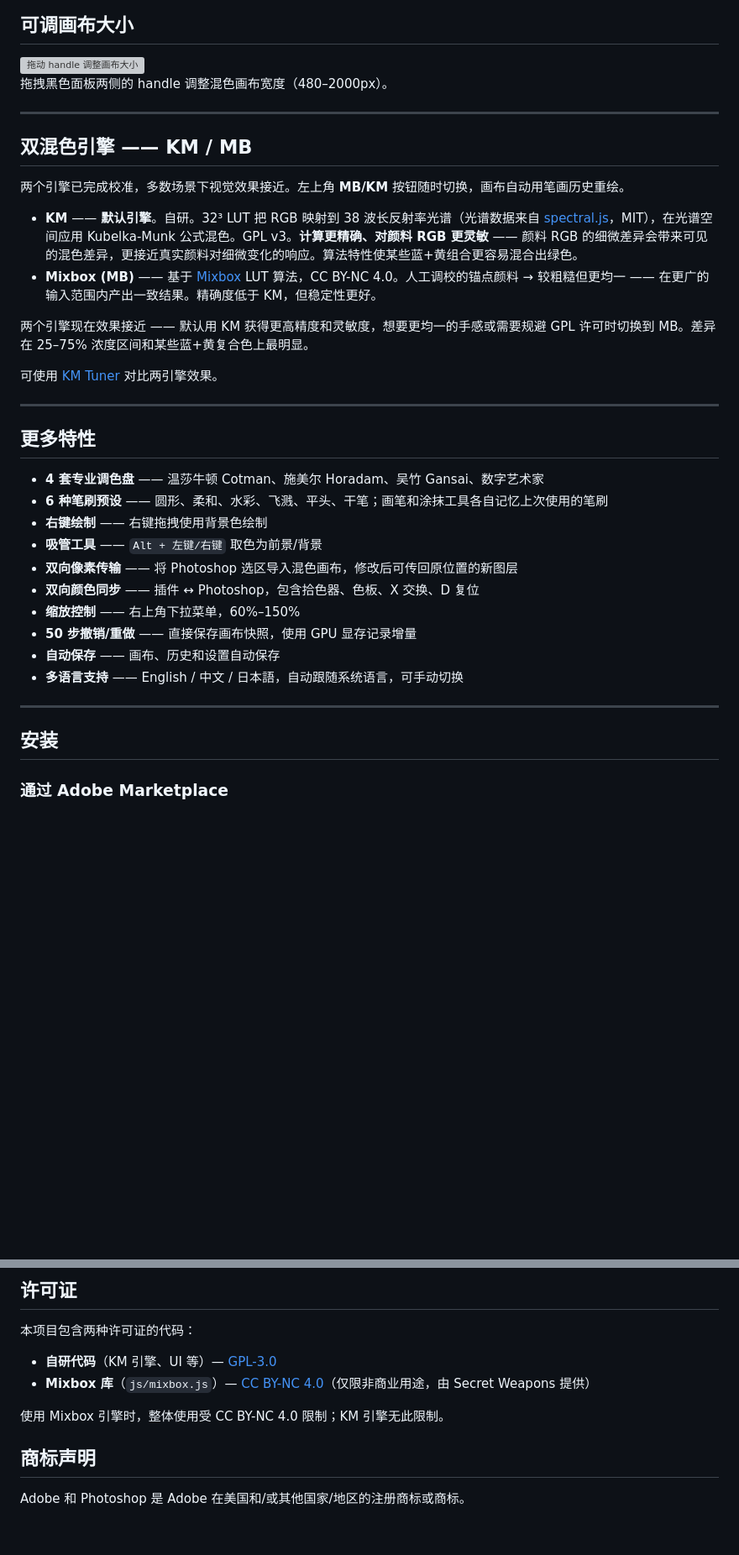
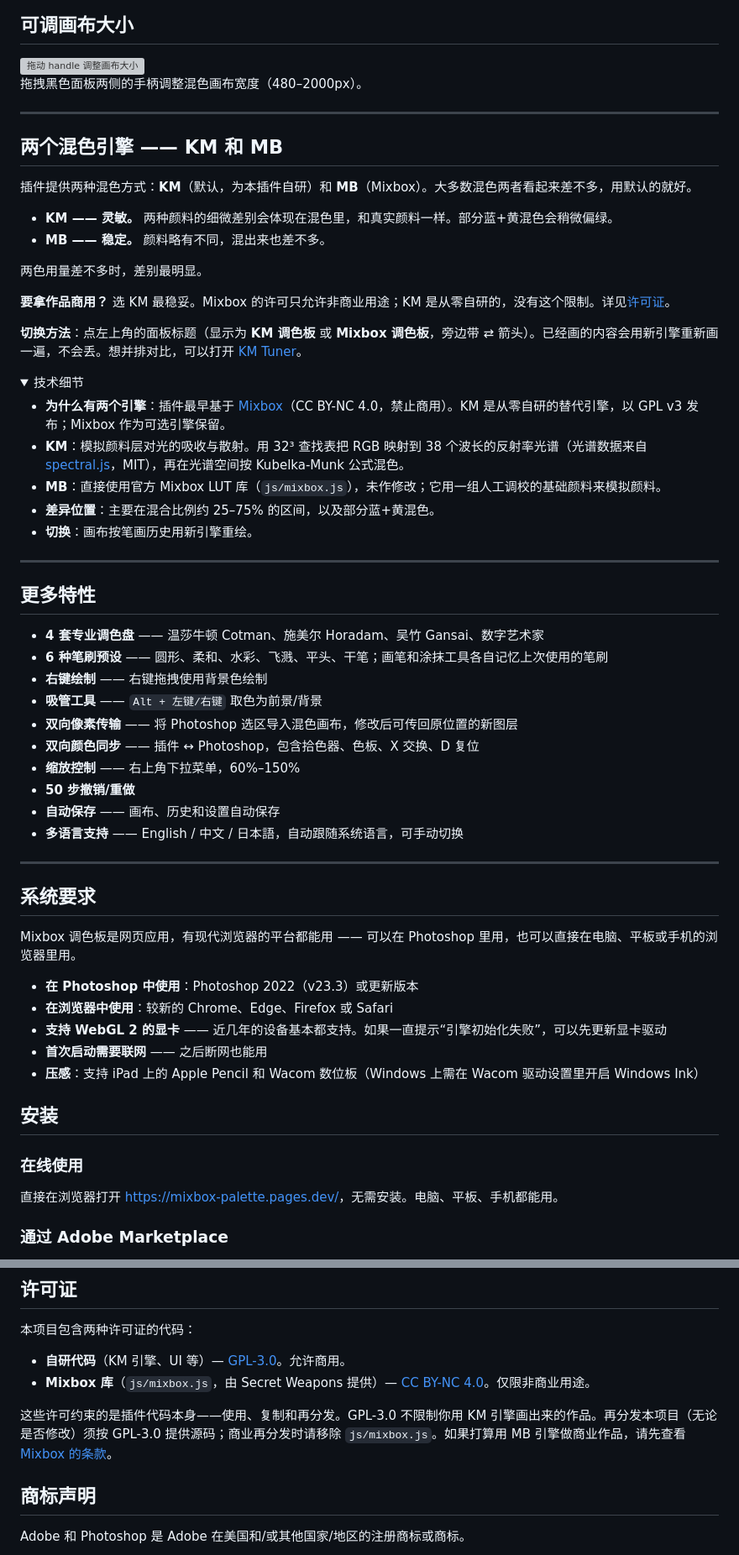
Before and after one commit to food211/Mixbox-Palette, a Markdown page: README.md, 2 parts joined by grey strips. Shown at 84% size. Rendered like a GitHub page; folded sections open; blank space fills up the shorter version; grey boxes are pictures that could not be loaded.

```diff
--- a/README.md
+++ b/README.md
@@ -205,20 +230,33 @@ Adobe Photoshop UXP 调色板插件，内置双物理混色引擎，模拟真实
 
 <img src="./assets/gifs/resize_canvas.gif" alt="拖动 handle 调整画布大小" width="480">
 
-拖拽黑色面板两侧的 handle 调整混色画布宽度（480–2000px）。
+拖拽黑色面板两侧的手柄调整混色画布宽度（480–2000px）。
 
 ---
 
-## 双混色引擎 —— KM / MB
+## 两个混色引擎 —— KM 和 MB
 
-两个引擎已完成校准，多数场景下视觉效果接近。左上角 **MB/KM** 按钮随时切换，画布自动用笔画历史重绘。
+插件提供两种混色方式：**KM**（默认，为本插件自研）和 **MB**（Mixbox）。大多数混色两者看起来差不多，用默认的就好。
 
-- **KM** —— **默认引擎**。自研。32³ LUT 把 RGB 映射到 38 波长反射率光谱（光谱数据来自 [spectral.js](https://github.com/rvanwijnen/spectral.js)，MIT），在光谱空间应用 Kubelka-Munk 公式混色。GPL v3。**计算更精确、对颜料 RGB 更灵敏** —— 颜料 RGB 的细微差异会带来可见的混色差异，更接近真实颜料对细微变化的响应。算法特性使某些蓝+黄组合更容易混合出绿色。
-- **Mixbox (MB)** —— 基于 [Mixbox](https://scrtwpns.com/mixbox/) LUT 算法，CC BY-NC 4.0。人工调校的锚点颜料 → 较粗糙但更均一 —— 在更广的输入范围内产出一致结果。精确度低于 KM，但稳定性更好。
+- **KM —— 灵敏。** 两种颜料的细微差别会体现在混色里，和真实颜料一样。部分蓝+黄混色会稍微偏绿。
+- **MB —— 稳定。** 颜料略有不同，混出来也差不多。
 
-两个引擎现在效果接近 —— 默认用 KM 获得更高精度和灵敏度，想要更均一的手感或需要规避 GPL 许可时切换到 MB。差异在 25–75% 浓度区间和某些蓝+黄复合色上最明显。
+两色用量差不多时，差别最明显。
 
-可使用 [KM Tuner](https://food211.github.io/Mixbox-Palette/km-tuner.html) 对比两引擎效果。
+**要拿作品商用？** 选 KM 最稳妥。Mixbox 的许可只允许非商业用途；KM 是从零自研的，没有这个限制。详见[许可证](#许可证)。
+
+**切换方法**：点左上角的面板标题（显示为 **KM 调色板** 或 **Mixbox 调色板**，旁边带 ⇄ 箭头）。已经画的内容会用新引擎重新画一遍，不会丢。想并排对比，可以打开 [KM Tuner](https://food211.github.io/Mixbox-Palette/km-tuner.html)。
+
+<details>
+<summary>技术细节</summary>
+
+- **为什么有两个引擎**：插件最早基于 [Mixbox](https://scrtwpns.com/mixbox/)（CC BY-NC 4.0，禁止商用）。KM 是从零自研的替代引擎，以 GPL v3 发布；Mixbox 作为可选引擎保留。
+- **KM**：模拟颜料层对光的吸收与散射。用 32³ 查找表把 RGB 映射到 38 个波长的反射率光谱（光谱数据来自 [spectral.js](https://github.com/rvanwijnen/spectral.js)，MIT），再在光谱空间按 Kubelka-Munk 公式混色。
+- **MB**：直接使用官方 Mixbox LUT 库（`js/mixbox.js`），未作修改；它用一组人工调校的基础颜料来模拟颜料。
+- **差异位置**：主要在混合比例约 25–75% 的区间，以及部分蓝+黄混色。
+- **切换**：画布按笔画历史用新引擎重绘。
+
+</details>
 
 ---
 
@@ -231,13 +269,26 @@ Adobe Photoshop UXP 调色板插件，内置双物理混色引擎，模拟真实
 - **双向像素传输** —— 将 Photoshop 选区导入混色画布，修改后可传回原位置的新图层
 - **双向颜色同步** —— 插件 ↔ Photoshop，包含拾色器、色板、X 交换、D 复位
 - **缩放控制** —— 右上角下拉菜单，60%–150%
-- **50 步撤销/重做** —— 直接保存画布快照，使用 GPU 显存记录增量
+- **50 步撤销/重做**
 - **自动保存** —— 画布、历史和设置自动保存
 - **多语言支持** —— English / 中文 / 日本語，自动跟随系统语言，可手动切换
 
 ---
 
+## 系统要求
+
+Mixbox 调色板是网页应用，有现代浏览器的平台都能用 —— 可以在 Photoshop 里用，也可以直接在电脑、平板或手机的浏览器里用。
+
+- **在 Photoshop 中使用**：Photoshop 2022（v23.3）或更新版本
+- **在浏览器中使用**：较新的 Chrome、Edge、Firefox 或 Safari
+- **支持 WebGL 2 的显卡** —— 近几年的设备基本都支持。如果一直提示“引擎初始化失败”，可以先更新显卡驱动
+- **首次启动需要联网** —— 之后断网也能用
+- **压感**：支持 iPad 上的 Apple Pencil 和 Wacom 数位板（Windows 上需在 Wacom 驱动设置里开启 Windows Ink）
+
 ## 安装
+
+### 在线使用
+直接在浏览器打开 [https://mixbox-palette.pages.dev/](https://mixbox-palette.pages.dev/)，无需安装。电脑、平板、手机都能用。
 
 ### 通过 Adobe Marketplace
 1. 访问 [MixBox Watercolor Palette - Adobe Marketplace](https://exchange.adobe.com/apps/cc/cc9344fb/mixbox-watercolor-palette)
@@ -302,10 +353,10 @@ WebView 混合架构：UI 和混色引擎托管在远端（Cloudflare Pages，Gi
 
 本项目包含两种许可证的代码：
 
-- **自研代码**（KM 引擎、UI 等）— [GPL-3.0](LICENSE)
-- **Mixbox 库**（`js/mixbox.js`）— [CC BY-NC 4.0](https://creativecommons.org/licenses/by-nc/4.0/)（仅限非商业用途，由 Secret Weapons 提供）
+- **自研代码**（KM 引擎、UI 等）— [GPL-3.0](LICENSE)。允许商用。
+- **Mixbox 库**（`js/mixbox.js`，由 Secret Weapons 提供）— [CC BY-NC 4.0](https://creativecommons.org/licenses/by-nc/4.0/)。仅限非商业用途。
 
-使用 Mixbox 引擎时，整体使用受 CC BY-NC 4.0 限制；KM 引擎无此限制。
+这些许可约束的是插件代码本身——使用、复制和再分发。GPL-3.0 不限制你用 KM 引擎画出来的作品。再分发本项目（无论是否修改）须按 GPL-3.0 提供源码；商业再分发时请移除 `js/mixbox.js`。如果打算用 MB 引擎做商业作品，请先查看 [Mixbox 的条款](https://scrtwpns.com/mixbox/)。
 
 ## 商标声明
 
```
Also changed, not shown: other parts of README.md (+46 -22 lines), README.ja.md (+44 -17 lines).
